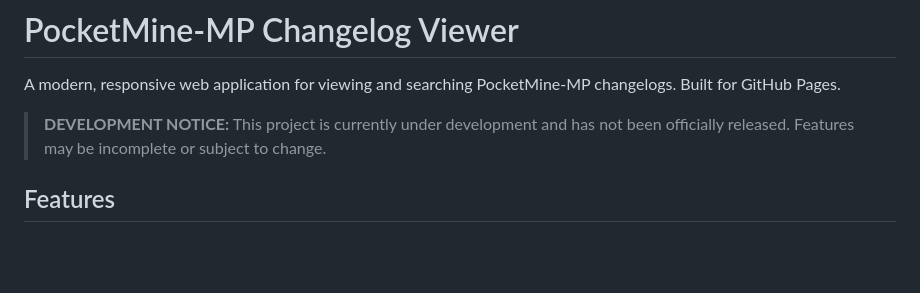
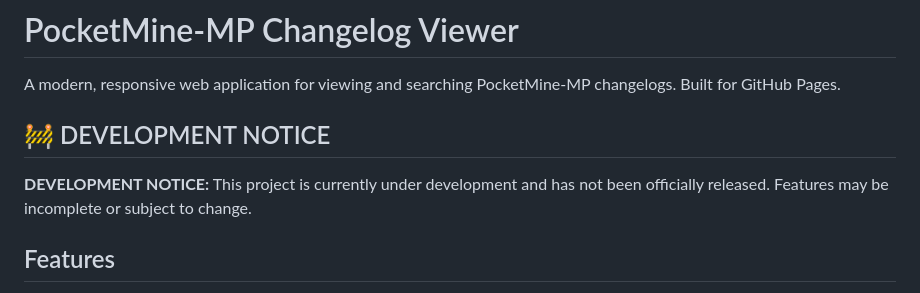
Before and after one commit to NhanAZ/pmmp-changelog-viewer, a Markdown page: README.md, the part around the change. GitHub-like rendering; blank space fills up the shorter version.

```diff
--- a/README.md
+++ b/README.md
@@ -2,7 +2,9 @@
 
 A modern, responsive web application for viewing and searching PocketMine-MP changelogs. Built for GitHub Pages.
 
-> **DEVELOPMENT NOTICE:** This project is currently under development and has not been officially released. Features may be incomplete or subject to change.
+## 🚧 DEVELOPMENT NOTICE
+
+**DEVELOPMENT NOTICE:** This project is currently under development and has not been officially released. Features may be incomplete or subject to change.
 
 ## Features
 
```
